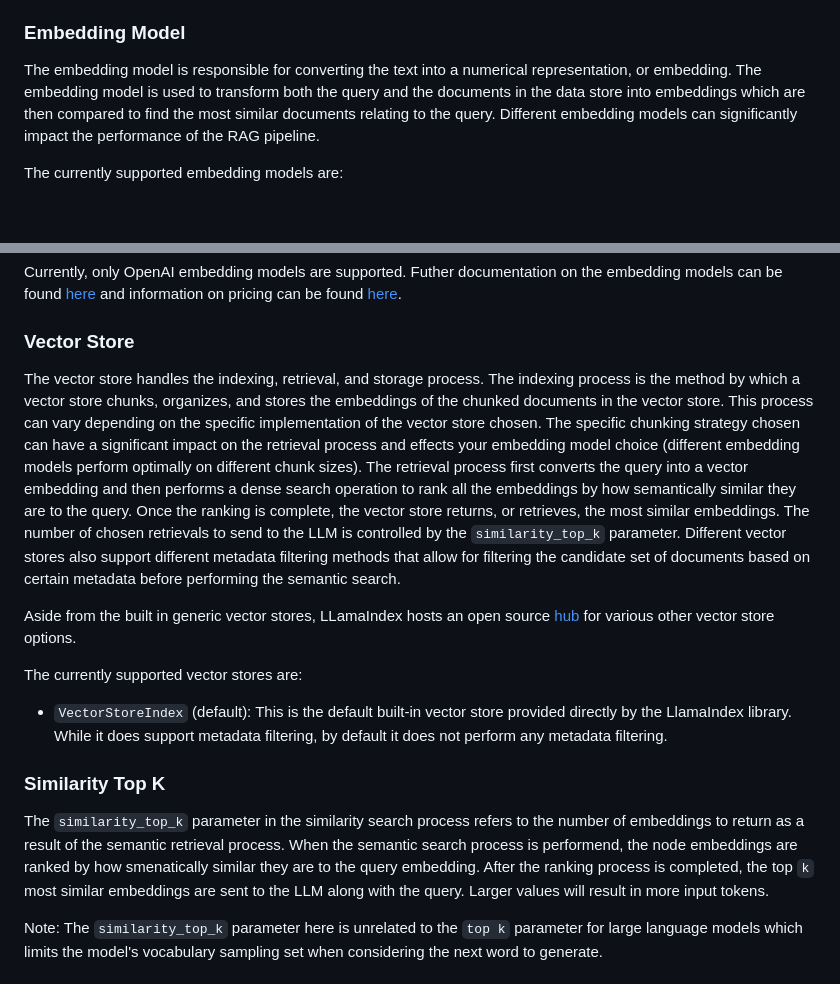
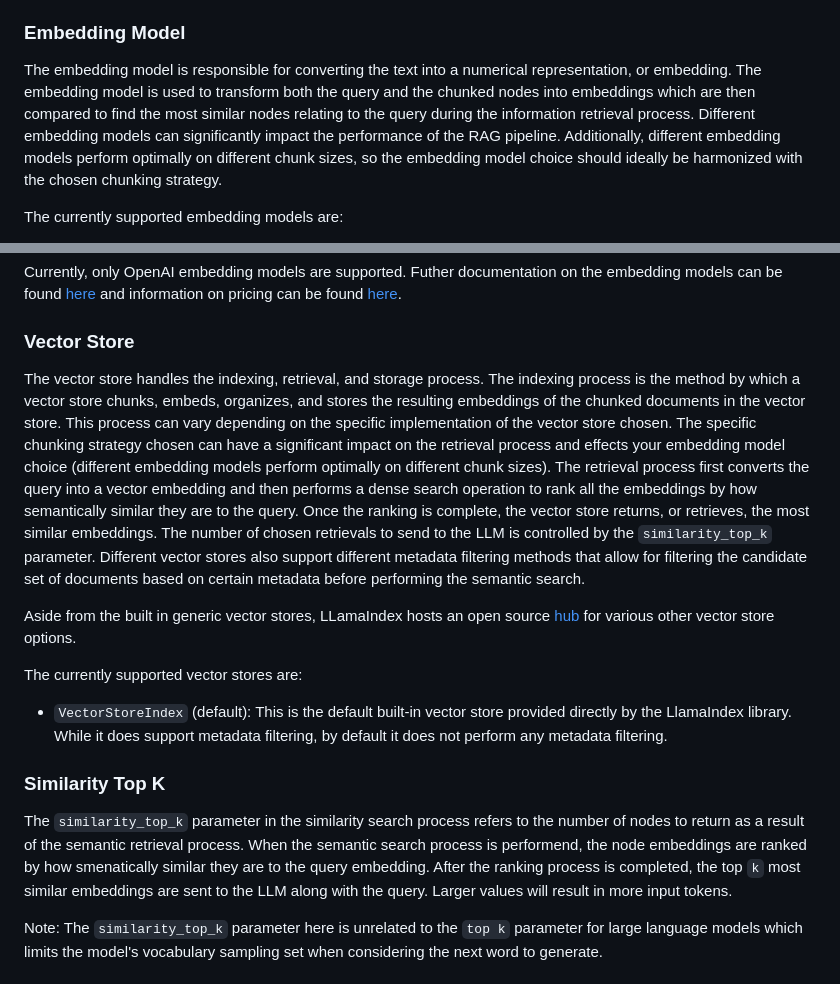
Before and after one commit to biocompute-objects/biocompute-object-llm, a Markdown page: rag/docs/usage.md, 2 parts joined by grey strips. Drawn GitHub-style; blank space fills up the shorter version.

Commit message:
update vector store documentation

```diff
--- a/rag/docs/usage.md
+++ b/rag/docs/usage.md
@@ -50,7 +50,7 @@ The currently supported data loaders are:
 
 ### Embedding Model
 
-The embedding model is responsible for converting the text into a numerical representation, or embedding. The embedding model is used to transform both the query and the documents in the data store into embeddings which are then compared to find the most similar documents relating to the query. Different embedding models can significantly impact the performance of the RAG pipeline.
+The embedding model is responsible for converting the text into a numerical representation, or embedding. The embedding model is used to transform both the query and the chunked nodes into embeddings which are then compared to find the most similar nodes relating to the query during the information retrieval process. Different embedding models can significantly impact the performance of the RAG pipeline. Additionally, different embedding models perform optimally on different chunk sizes, so the embedding model choice should ideally be harmonized with the chosen chunking strategy.
 
 The currently supported embedding models are:
 
@@ -62,7 +62,7 @@ Currently, only OpenAI embedding models are supported. Futher documentation on t
 
 ### Vector Store
 
-The vector store handles the indexing, retrieval, and storage process. The indexing process is the method by which a vector store chunks, organizes, and stores the embeddings of the chunked documents in the vector store. This process can vary depending on the specific implementation of the vector store chosen. The specific chunking strategy chosen can have a significant impact on the retrieval process and effects your embedding model choice (different embedding models perform optimally on different chunk sizes). The retrieval process first converts the query into a vector embedding and then performs a dense search operation to rank all the embeddings by how semantically similar they are to the query. Once the ranking is complete, the vector store returns, or retrieves, the most similar embeddings. The number of chosen retrievals to send to the LLM is controlled by the `similarity_top_k` parameter. Different vector stores also support different metadata filtering methods that allow for filtering the candidate set of documents based on certain metadata before performing the semantic search.
+The vector store handles the indexing, retrieval, and storage process. The indexing process is the method by which a vector store chunks, embeds, organizes, and stores the resulting embeddings of the chunked documents in the vector store. This process can vary depending on the specific implementation of the vector store chosen. The specific chunking strategy chosen can have a significant impact on the retrieval process and effects your embedding model choice (different embedding models perform optimally on different chunk sizes). The retrieval process first converts the query into a vector embedding and then performs a dense search operation to rank all the embeddings by how semantically similar they are to the query. Once the ranking is complete, the vector store returns, or retrieves, the most similar embeddings. The number of chosen retrievals to send to the LLM is controlled by the `similarity_top_k` parameter. Different vector stores also support different metadata filtering methods that allow for filtering the candidate set of documents based on certain metadata before performing the semantic search.
 
 Aside from the built in generic vector stores, LLamaIndex hosts an open source [hub](https://llamahub.ai/?tab=readers) for various other vector store options.
 
@@ -72,7 +72,7 @@ The currently supported vector stores are:
 
 ### Similarity Top K
 
-The `similarity_top_k` parameter in the similarity search process refers to the number of embeddings to return as a result of the semantic retrieval process. When the semantic search process is performend, the node embeddings are ranked by how smenatically similar they are to the query embedding. After the ranking process is completed, the top `k` most similar embeddings are sent to the LLM along with the query. Larger values will result in more input tokens.
+The `similarity_top_k` parameter in the similarity search process refers to the number of nodes to return as a result of the semantic retrieval process. When the semantic search process is performend, the node embeddings are ranked by how smenatically similar they are to the query embedding. After the ranking process is completed, the top `k` most similar embeddings are sent to the LLM along with the query. Larger values will result in more input tokens.
 
 Note: The `similarity_top_k` parameter here is unrelated to the `top k` parameter for large language models which limits the model's vocabulary sampling set when considering the next word to generate.
 
```
Also changed, not shown: other parts of rag/docs/usage.md (+1 -1 lines).
